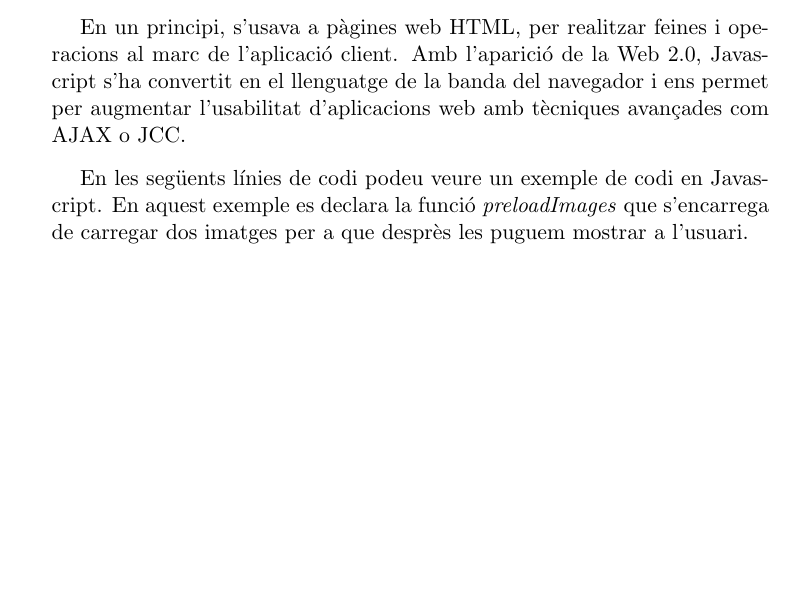
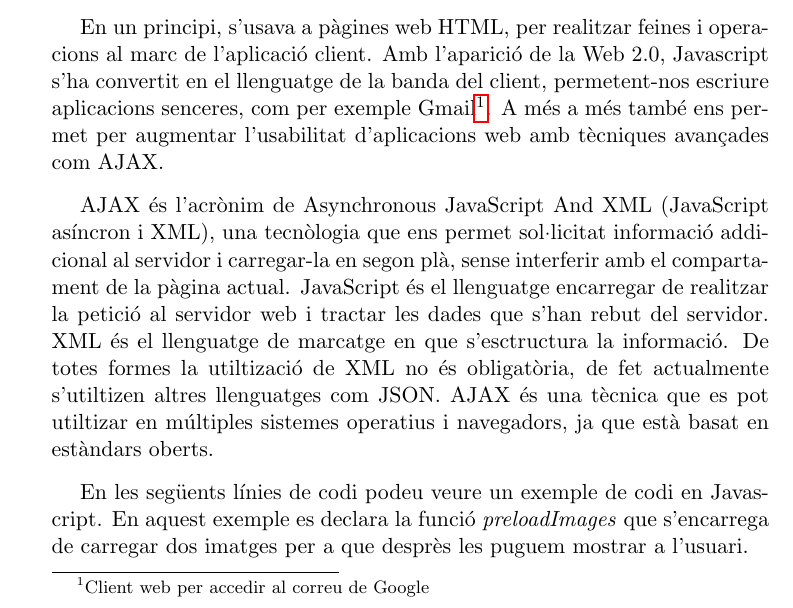
Before and after one commit to pokoli/memory, a LaTeX document (memoria.tex, which reads tecnologies.tex): part of page 27 of 79 before the commit and part of page 27 of 80 after it, cut so that both start at the same text, the shorter picture padded with empty space. Compiled offline with pdfLaTeX.

Commit message:
Afegir explicació sobre AJAX

```diff
--- a/tecnologies.tex
+++ b/tecnologies.tex
@@ -31,7 +31,9 @@ Després d'explorar node.js vaig veure que el seu codi esta allotjat a Github, i
 
 Javascript és un llenguatge de programació utiltizat principalment en el projecte. És un llenguatge de script basat en el concepte de prototipus (herència per delegació), implementat originàriament per Netscape Communications Corporation l'any 1995, i que va derivar en l'estàndard ECMAScript. És conegut sobretot pel seu ús en pàgines web, però també s'utilitza en altres aplicacions.
 
-En un principi, s'usava a pàgines web HTML, per realitzar feines i operacions al marc de l'aplicació client. Amb l'aparició de la Web 2.0, Javascript s'ha convertit en el llenguatge de la banda del navegador i ens permet per augmentar l'usabilitat d'aplicacions web amb tècniques avançades com AJAX o JCC.
+En un principi, s'usava a pàgines web HTML, per realitzar feines i operacions al marc de l'aplicació client. Amb l'aparició de la Web 2.0, Javascript s'ha convertit en el llenguatge de la banda del client, permetent-nos escriure aplicacions senceres, com per exemple Gmail\footnote{Client web per accedir al correu de Google}. A més a més també ens permet per augmentar l'usabilitat d'aplicacions web amb tècniques avançades com AJAX.
+
+AJAX és l'acrònim de Asynchronous JavaScript And XML (JavaScript asíncron i XML), una tecnòlogia que ens permet sol·licitat informació addicional al servidor i carregar-la en segon plà, sense interferir amb el compartament de la pàgina actual. JavaScript és el llenguatge encarregar de realitzar la petició al servidor web i tractar les dades que s'han rebut del servidor. XML és el llenguatge de marcatge en que s'esctructura la informació. De totes formes la utiltizació de XML no és obligatòria, de fet actualmente s'utiltizen altres llenguatges com JSON. AJAX és una tècnica que es pot utiltizar en múltiples sistemes operatius i navegadors, ja que està basat en estàndars oberts.
 
 En les següents línies de codi podeu veure un exemple de codi en Javascript. En aquest exemple es declara la funció \emph{preloadImages} que s'encarrega de carregar dos imatges per a que desprès les puguem mostrar a l'usuari.
 
```
Also changed, not shown: tecnologies.tex (2 more changed lines), 1 other file.
